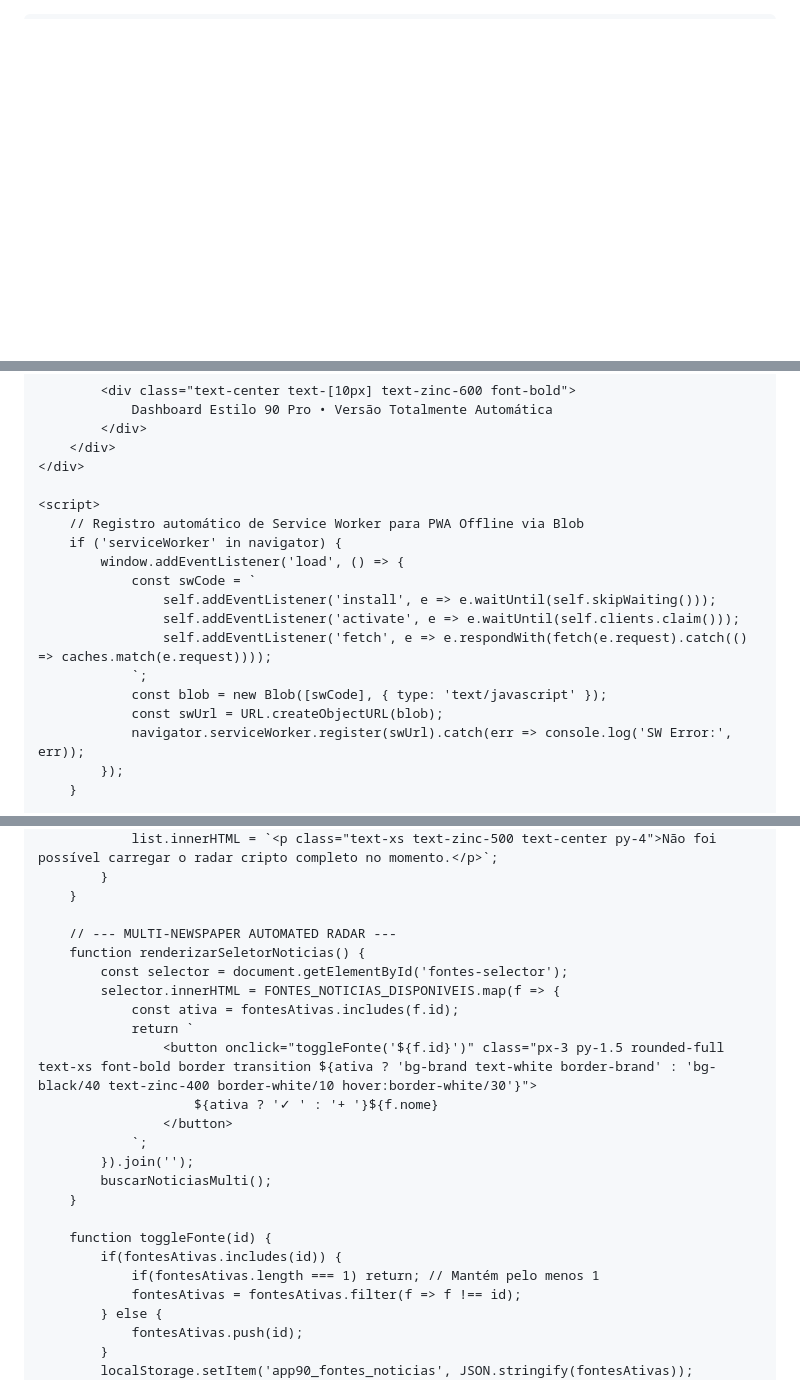
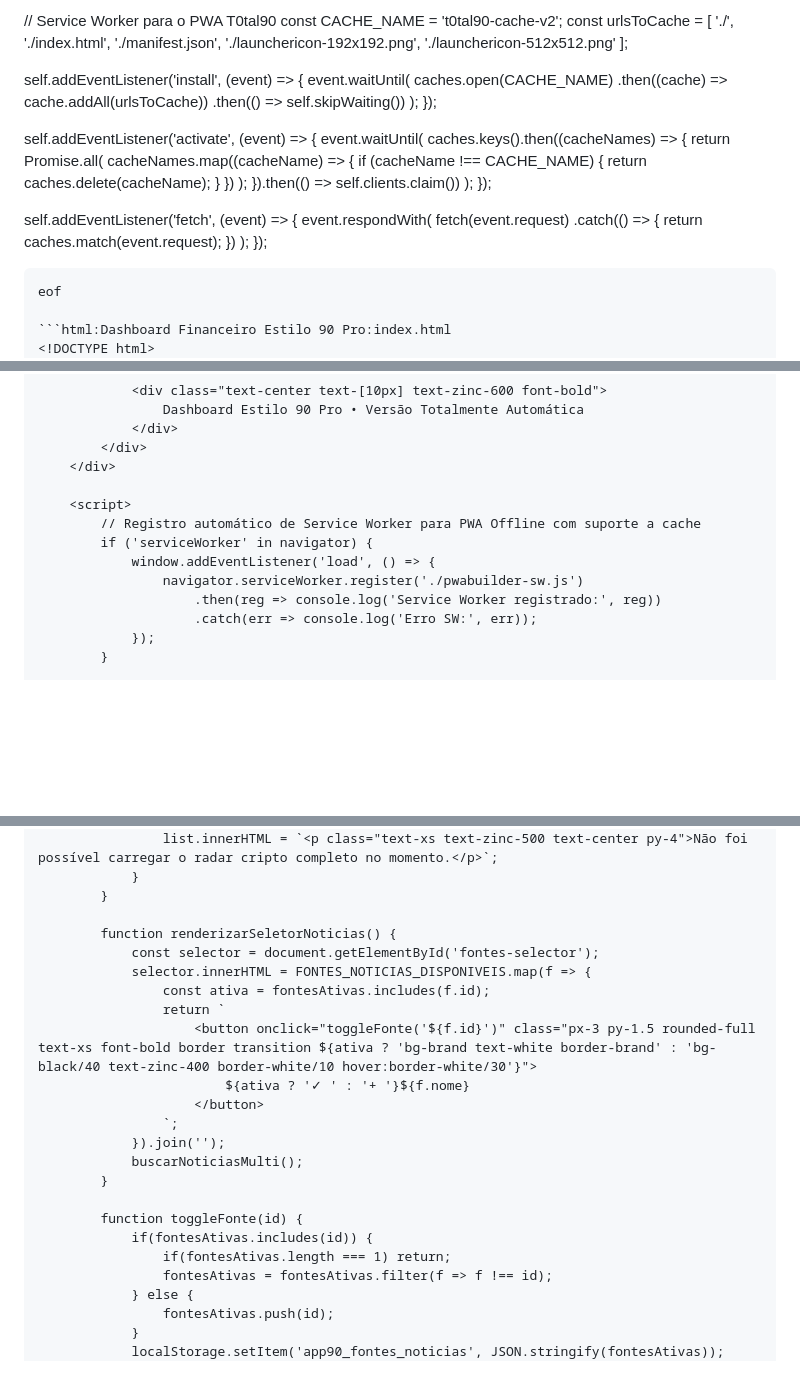
Before and after one commit to lucaslemesoliv-ai/T0tal90, a Markdown page: README.md, 3 parts joined by grey strips. GitHub-like rendering; blank space fills up the shorter version.

````diff
--- a/README.md
+++ b/README.md
@@ -1,3 +1,47 @@
+// Service Worker para o PWA T0tal90
+const CACHE_NAME = 't0tal90-cache-v2';
+const urlsToCache = [
+  './',
+  './index.html',
+  './manifest.json',
+  './launchericon-192x192.png',
+  './launchericon-512x512.png'
+];
+
+self.addEventListener('install', (event) => {
+  event.waitUntil(
+    caches.open(CACHE_NAME)
+      .then((cache) => cache.addAll(urlsToCache))
+      .then(() => self.skipWaiting())
+  );
+});
+
+self.addEventListener('activate', (event) => {
+  event.waitUntil(
+    caches.keys().then((cacheNames) => {
+      return Promise.all(
+        cacheNames.map((cacheName) => {
+          if (cacheName !== CACHE_NAME) {
+            return caches.delete(cacheName);
+          }
+        })
+      );
+    }).then(() => self.clients.claim())
+  );
+});
+
+self.addEventListener('fetch', (event) => {
+  event.respondWith(
+    fetch(event.request)
+      .catch(() => {
+        return caches.match(event.request);
+      })
+  );
+});
+```
+eof
+
+```html:Dashboard Financeiro Estilo 90 Pro:index.html
 <!DOCTYPE html>
 <html lang="pt-br" class="dark">
 <head>
@@ -310,17 +354,12 @@
     </div>
 
     <script>
-        // Registro automático de Service Worker para PWA Offline via Blob
+        // Registro automático de Service Worker para PWA Offline com suporte a cache
         if ('serviceWorker' in navigator) {
             window.addEventListener('load', () => {
-                const swCode = `
-                    self.addEventListener('install', e => e.waitUntil(self.skipWaiting()));
-                    self.addEventListener('activate', e => e.waitUntil(self.clients.claim()));
-                    self.addEventListener('fetch', e => e.respondWith(fetch(e.request).catch(() => caches.match(e.request))));
-                `;
-                const blob = new Blob([swCode], { type: 'text/javascript' });
-                const swUrl = URL.createObjectURL(blob);
-                navigator.serviceWorker.register(swUrl).catch(err => console.log('SW Error:', err));
+                navigator.serviceWorker.register('./pwabuilder-sw.js')
+                    .then(reg => console.log('Service Worker registrado:', reg))
+                    .catch(err => console.log('Erro SW:', err));
             });
         }
 
@@ -660,7 +698,6 @@
             }
         }
 
-        // --- MULTI-NEWSPAPER AUTOMATED RADAR ---
         function renderizarSeletorNoticias() {
             const selector = document.getElementById('fontes-selector');
             selector.innerHTML = FONTES_NOTICIAS_DISPONIVEIS.map(f => {
@@ -676,7 +713,7 @@
 
         function toggleFonte(id) {
             if(fontesAtivas.includes(id)) {
-                if(fontesAtivas.length === 1) return; // Mantém pelo menos 1
+                if(fontesAtivas.length === 1) return;
                 fontesAtivas = fontesAtivas.filter(f => f !== id);
             } else {
                 fontesAtivas.push(id);
````
Also changed, not shown: other parts of README.md (+2 -3 lines).
